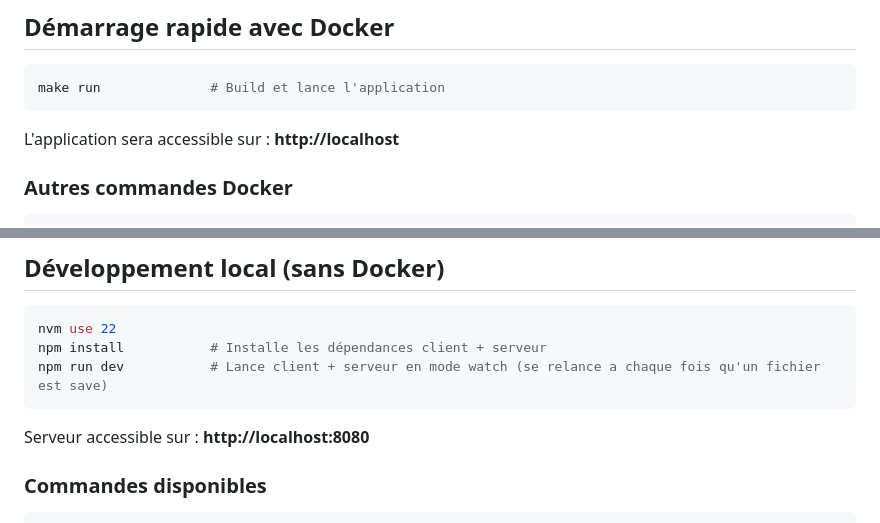
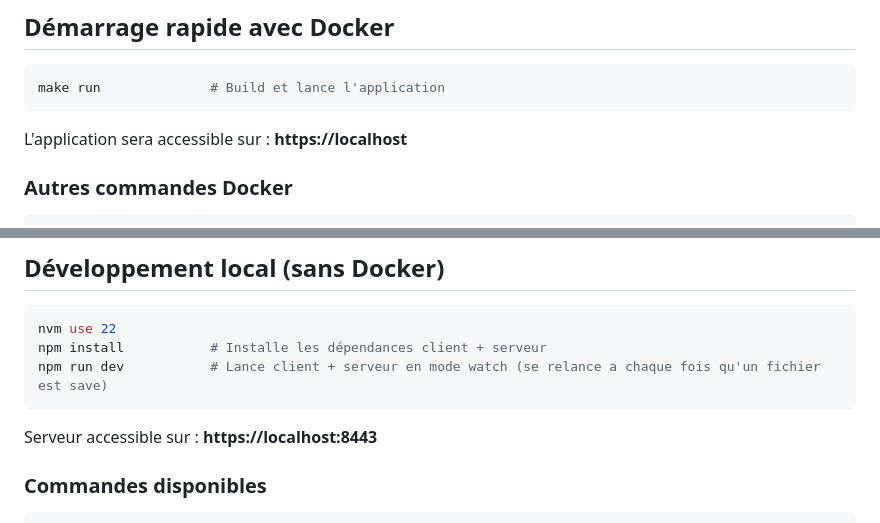
Before and after one commit to Transcendaire/Transcendence, a Markdown page: README.md, 2 parts joined by grey strips. Rendered like a GitHub page.

Commit message:
Change application and server URLs to HTTPS
Updated application and server URLs to use HTTPS.

````diff
--- a/README.md
+++ b/README.md
@@ -6,7 +6,7 @@
 make run              # Build et lance l'application
 ```
 
-L'application sera accessible sur : **http://localhost**
+L'application sera accessible sur : **https://localhost**
 
 ### Autres commandes Docker
 
@@ -28,7 +28,7 @@ npm install           # Installe les dépendances client + serveur
 npm run dev           # Lance client + serveur en mode watch (se relance a chaque fois qu'un fichier est save)
 ```
 
-Serveur accessible sur : **http://localhost:8080**
+Serveur accessible sur : **https://localhost:8443**
 
 ### Commandes disponibles
 
````
